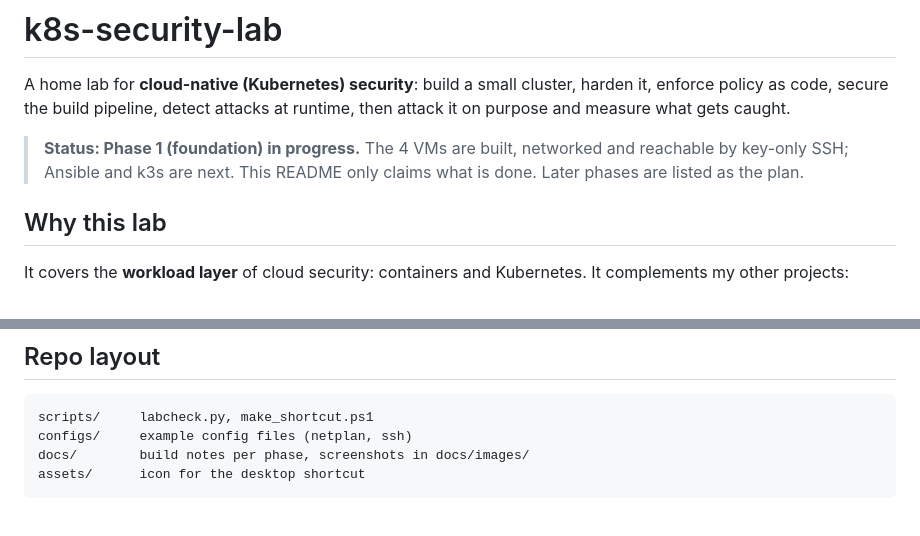
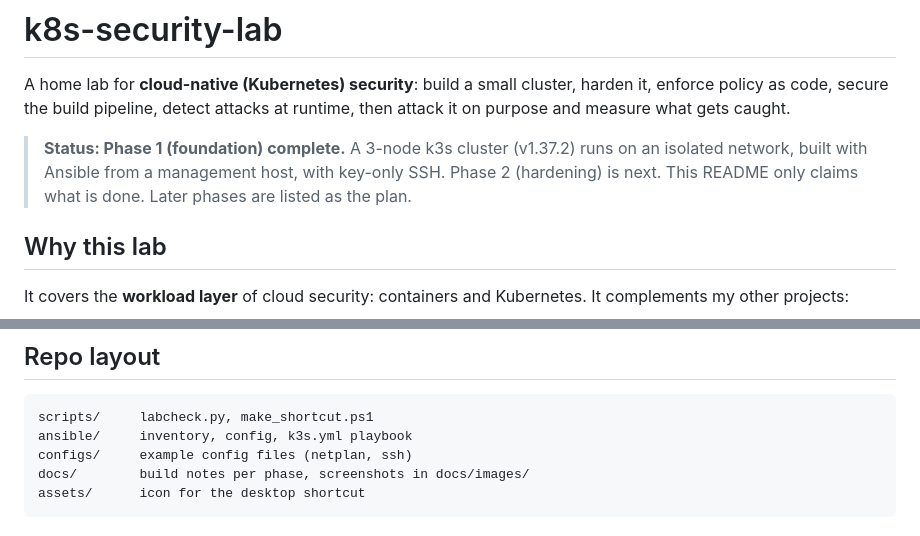
Before and after one commit to danielkosatka/k8s-security-lab, a Markdown page: README.md, 2 parts joined by grey strips. Rendered like a GitHub page.

Commit message:
Phase 1 complete: 3-node k3s cluster Ready; pin k3s version; sudo-rs fix documented

````diff
--- a/README.md
+++ b/README.md
@@ -2,7 +2,7 @@
 
 A home lab for **cloud-native (Kubernetes) security**: build a small cluster, harden it, enforce policy as code, secure the build pipeline, detect attacks at runtime, then attack it on purpose and measure what gets caught.
 
-> **Status: Phase 1 (foundation) in progress.** The 4 VMs are built, networked and reachable by key-only SSH; Ansible and k3s are next. This README only claims what is done. Later phases are listed as the plan.
+> **Status: Phase 1 (foundation) complete.** A 3-node k3s cluster (v1.37.2) runs on an isolated network, built with Ansible from a management host, with key-only SSH. Phase 2 (hardening) is next. This README only claims what is done. Later phases are listed as the plan.
 
 ## Why this lab
 It covers the **workload layer** of cloud security: containers and Kubernetes. It complements my other projects:
@@ -64,6 +64,7 @@ On Windows, `scripts/make_shortcut.ps1` adds a desktop shortcut that opens the l
 ## Repo layout
 ```
 scripts/     labcheck.py, make_shortcut.ps1
+ansible/     inventory, config, k3s.yml playbook
 configs/     example config files (netplan, ssh)
 docs/        build notes per phase, screenshots in docs/images/
 assets/      icon for the desktop shortcut
````
Also changed, not shown: docs/phase-1-foundation.md (+19 -1 lines), docs/images/k3s-get-nodes.png (added), docs/images/k3s-play-recap.png (added), 2 other files.
